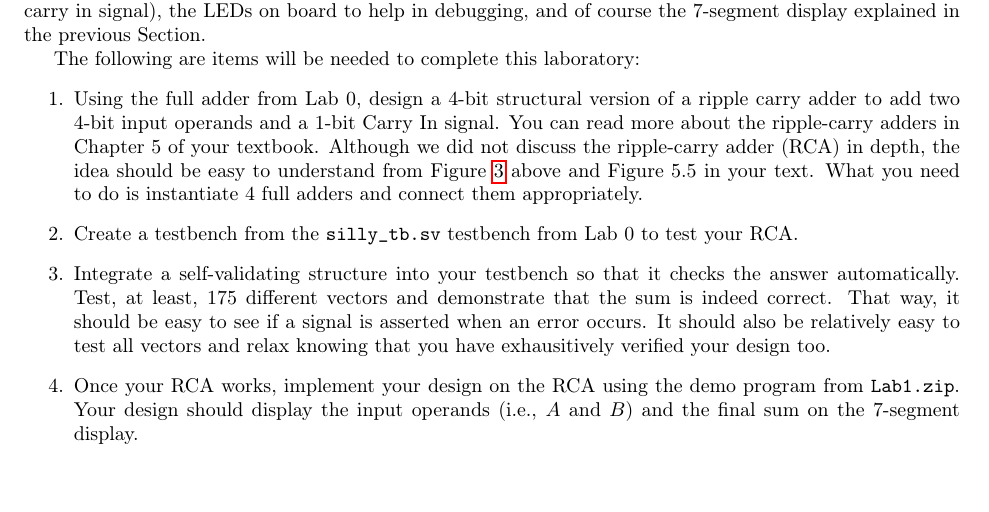
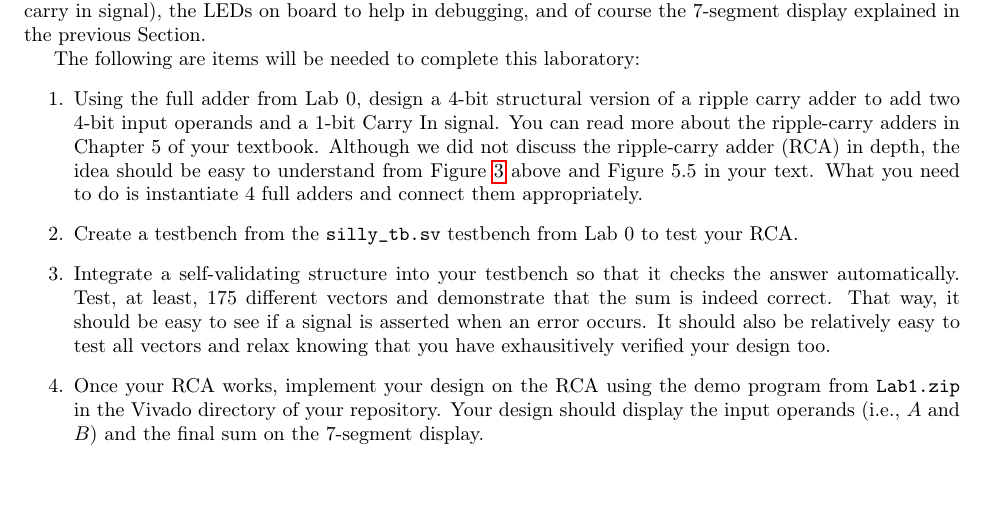
Before and after one commit to stineje/dldfall2024, a LaTeX document (Lab1/lab1/lab1.tex): part of page 6 of 7, cut so that both start at the same text. Compiled offline with pdfLaTeX.

Commit message:
update tweak to lab1.tex

```diff
--- a/Lab1/lab1/lab1.tex
+++ b/Lab1/lab1/lab1.tex
@@ -506,7 +506,8 @@ The following are items will be needed to complete this laboratory:
       It should also be relatively easy to test all vectors and
       relax knowing that you have exhausitively verified your design too.
     \item Once your RCA works, implement your design on the RCA
-      using the demo program from \verb!Lab1.zip!.  Your design should
+      using the demo program from \verb!Lab1.zip! in the Vivado
+      directory of your repository.  Your design should
       display the input operands (i.e., $A$ and $B$) and the final
       sum on the $7$-segment display.
 \end{enumerate}
```
Also changed, not shown: Lab1/lab1/lab1.pdf, 1 other file.
